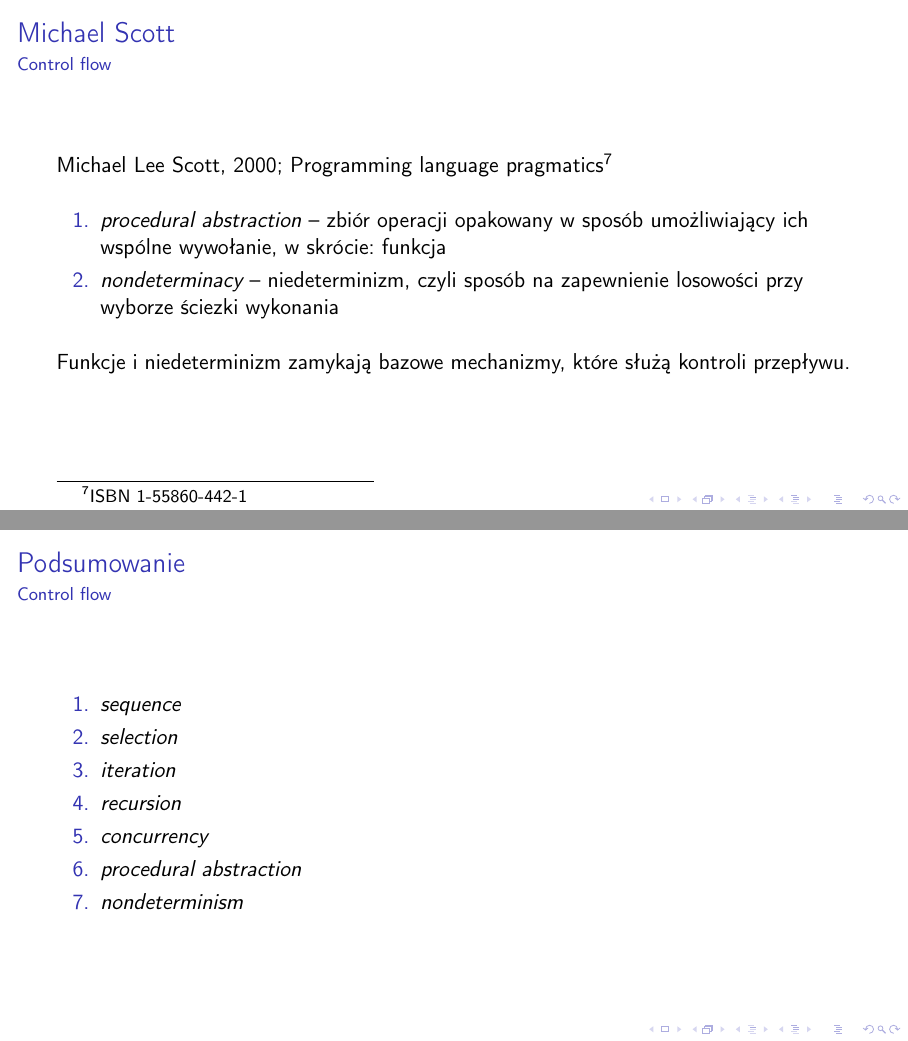
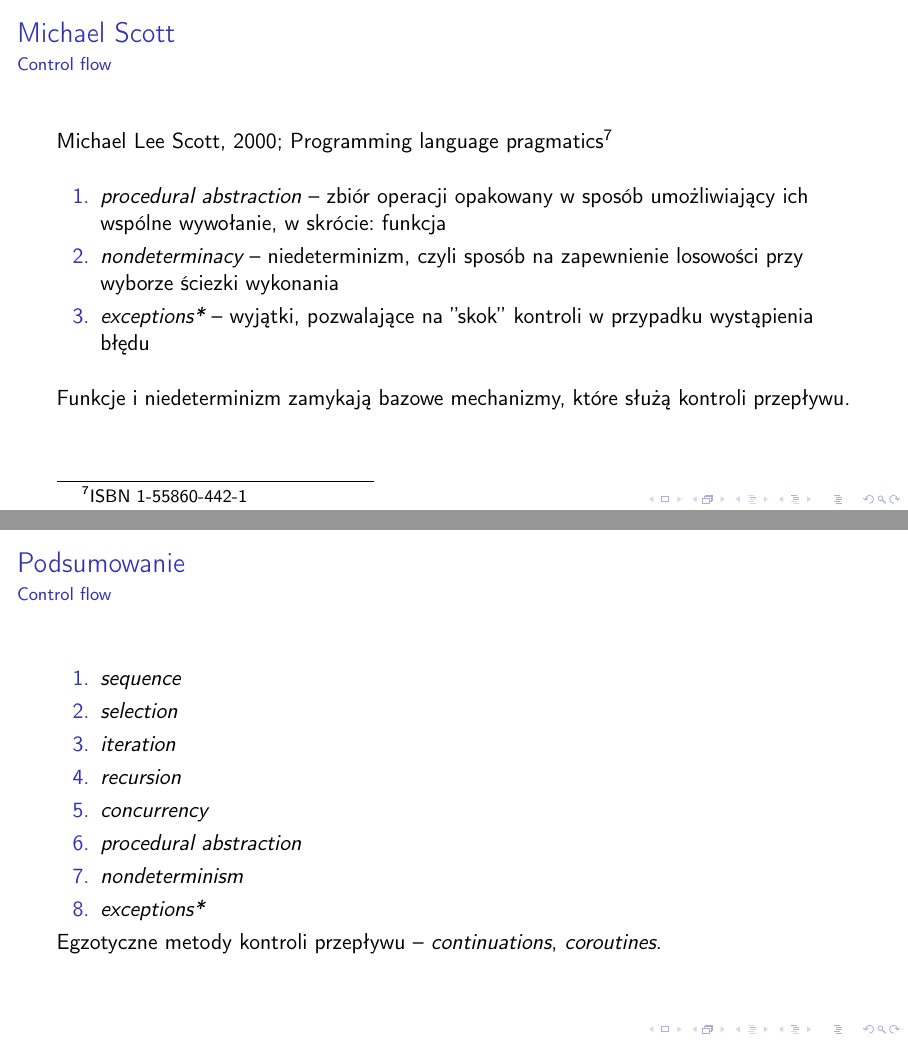
Before and after one commit to s24805/cpp-semestr-1, LaTeX slides (Lectures/01-intro-to-programming.tex): pages 12 and 13 of 21, joined at a grey line. Compiled offline with pdfLaTeX; a LaTeX package or settings file that is missing is left out.

Commit message:
Mention exceptions, and egsotic control flow mechanisms

```diff
--- a/Lectures/01-intro-to-programming.tex
+++ b/Lectures/01-intro-to-programming.tex
@@ -228,6 +228,8 @@ moredelim=**[is][\color{red}]{@}{@}}
             umożliwiający ich wspólne wywołanie, w skrócie: funkcja
         \item \emph{nondeterminacy} -- niedeterminizm, czyli sposób na
             zapewnienie losowości przy wyborze ściezki wykonania
+        \item \emph{exceptions*} -- wyjątki, pozwalające na ''skok'' kontroli w
+            przypadku wystąpienia błędu
     \end{enumerate}
 
     \vspace{1em}
@@ -248,7 +250,11 @@ moredelim=**[is][\color{red}]{@}{@}}
         \item \emph{concurrency}
         \item \emph{procedural abstraction}
         \item \emph{nondeterminism}
+        \item \emph{exceptions*}
     \end{enumerate}
+
+    Egzotyczne metody kontroli przepływu -- \emph{continuations},
+    \emph{coroutines}.
 \end{frame}
 
 \begin{frame}
```
